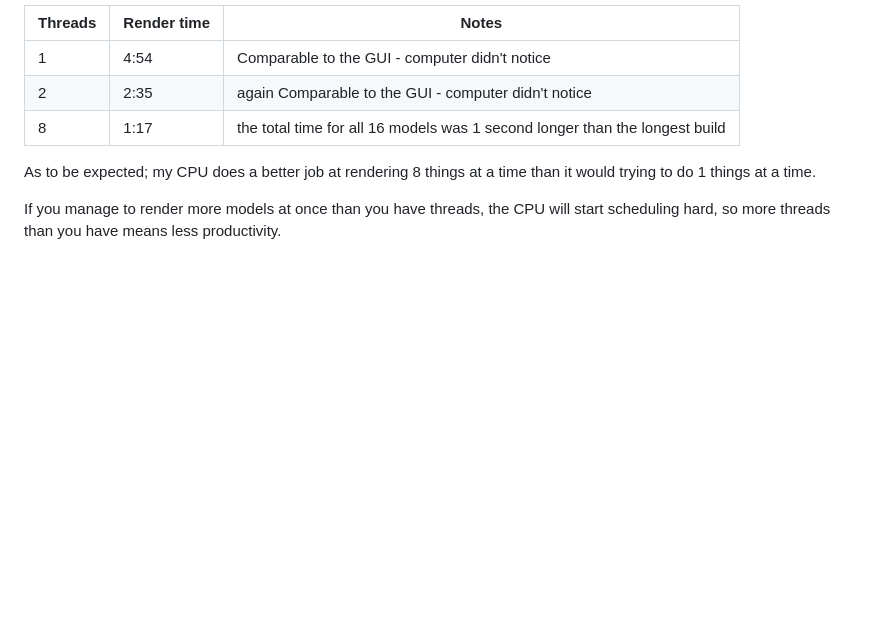
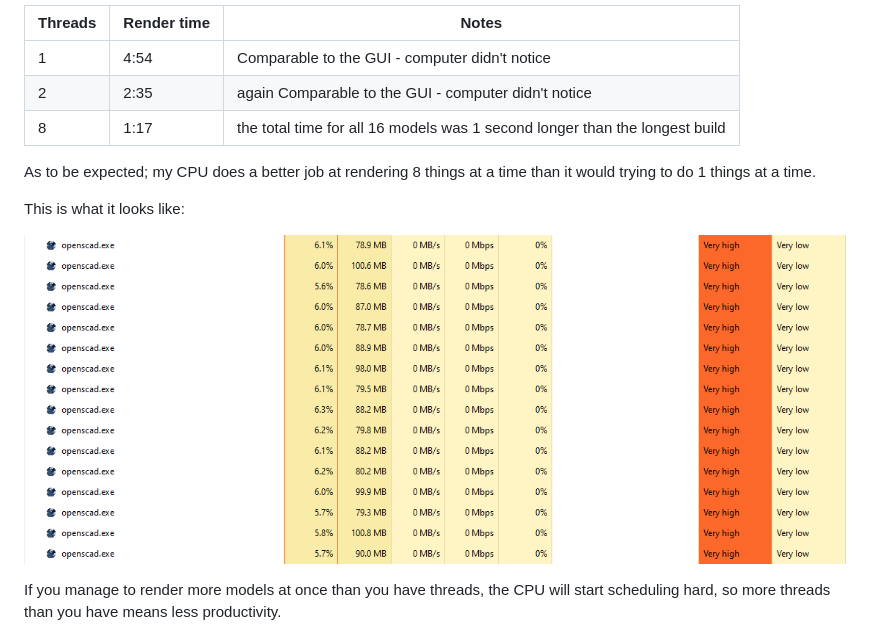
Before and after one commit to symmetryninja/python-threaded-openscad, a Markdown page: README.MD, the part around the change. GitHub-like rendering; pictures changed too: 16-threads.png (added); blank space fills up the shorter version.

```diff
--- a/README.MD
+++ b/README.MD
@@ -85,6 +85,10 @@ Threaded stats here:
 
 As to be expected; my CPU does a better job at rendering 8 things at a time than it would trying to do 1 things at a time.
 
+This is what it looks like:
+
+![16-threads.png](16-threads.png)
+
 If you manage to render more models at once than you have threads, the CPU will start scheduling hard, so more threads than you have means less productivity.
 
 By default the script will use a thread per registered CPU - which is one per hyper-thread - up until it runs out of models to render.
```
